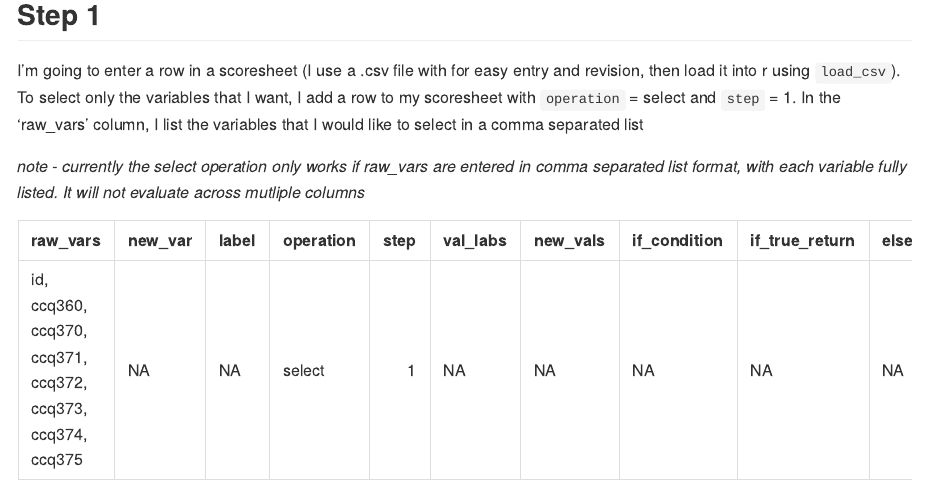
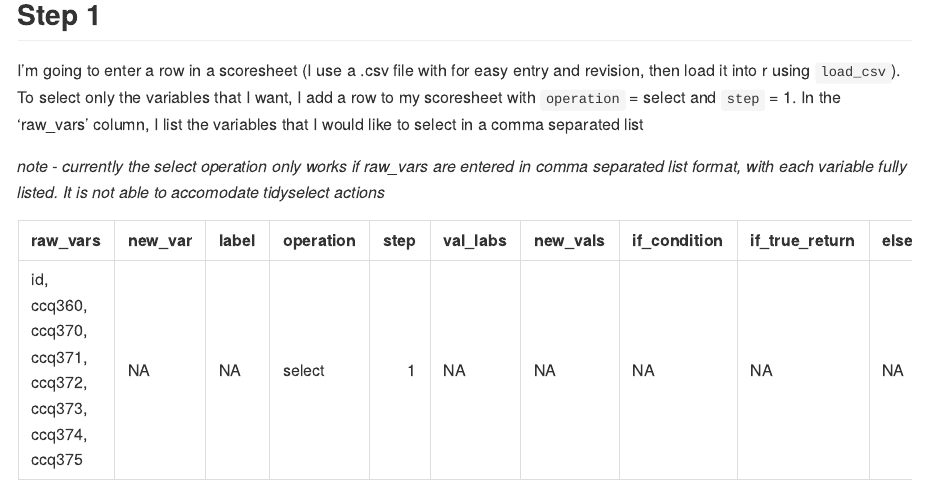
Before and after one commit to poburka/scorekeeper, an R Markdown document (vignettes/scorekeeper-vignette.Rmd): the page in a window 1100 px wide, from 3450 px down. Rendered offline with R 4.5, knitr and Pandoc, with nearby package versions; code that draws random numbers runs with fixed seeds of ours; some code elsewhere in the file could not run offline; common packages that the code uses without loading them are loaded.

Commit message:
update vignette note

````diff
--- a/vignettes/scorekeeper-vignette.Rmd
+++ b/vignettes/scorekeeper-vignette.Rmd
@@ -80,7 +80,7 @@ knitr::kable(binge_scoresheet[1:3,])
 
 I'm going to enter a row in a scoresheet (I use a .csv file with for easy entry and revision, then load it into r using `load_csv`). To select only the variables that I want, I add a row to my scoresheet with `operation` = select and `step` = 1. In the 'raw_vars' column, I list the variables that I would like to select in a comma separated list
 
-*note - currently the select operation only works if raw_vars are entered in comma separated list format, with each variable fully listed. It will not evaluate across mutliple columns*
+*note - currently the select operation only works if raw_vars are entered in comma separated list format, with each variable fully listed. It is not able to accomodate tidyselect actions*
 ```{r, echo = FALSE}
 knitr::kable(binge_scoresheet[8,])
 ```
````
Also changed, not shown: vignettes/scorekeeper-vignette.Rmd (1 more changed lines).
